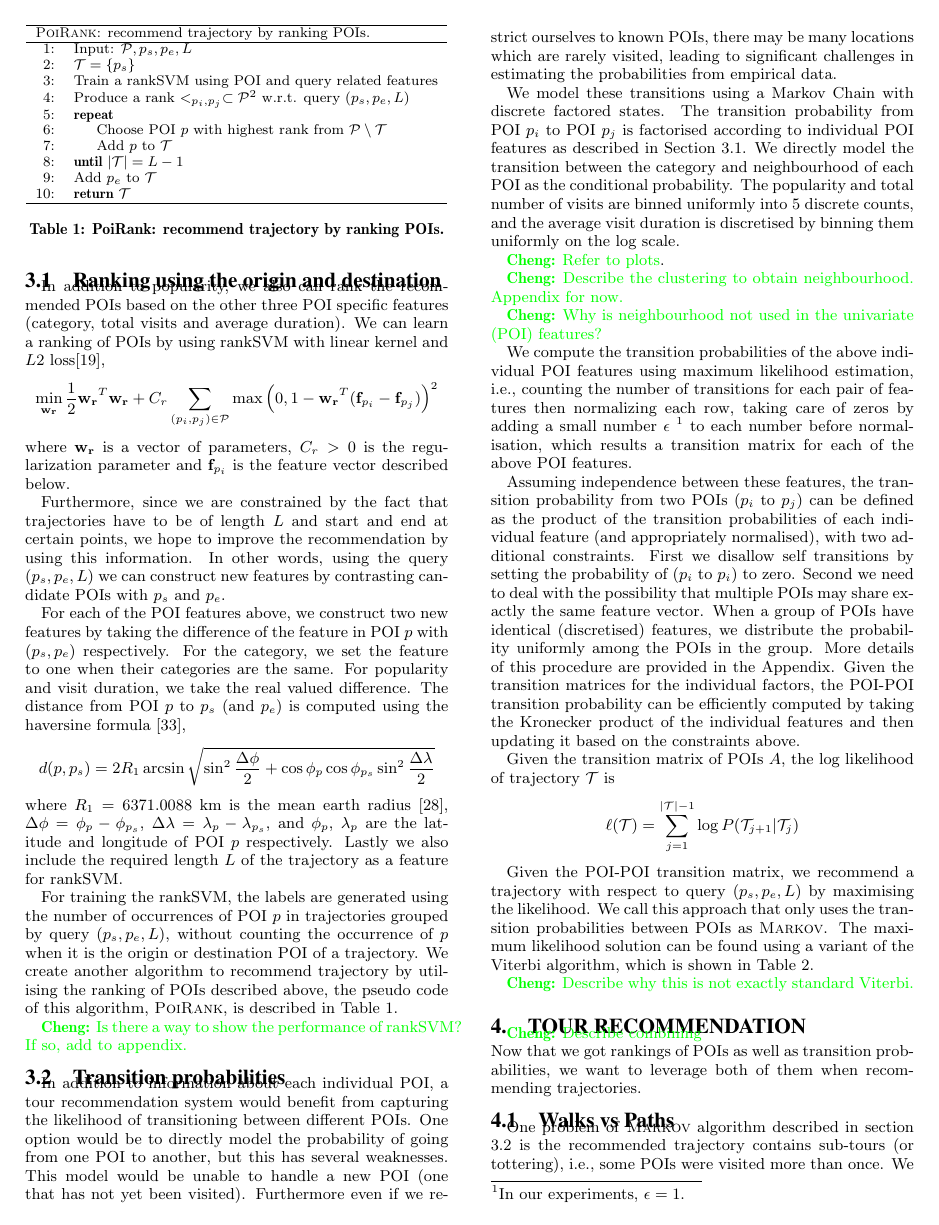
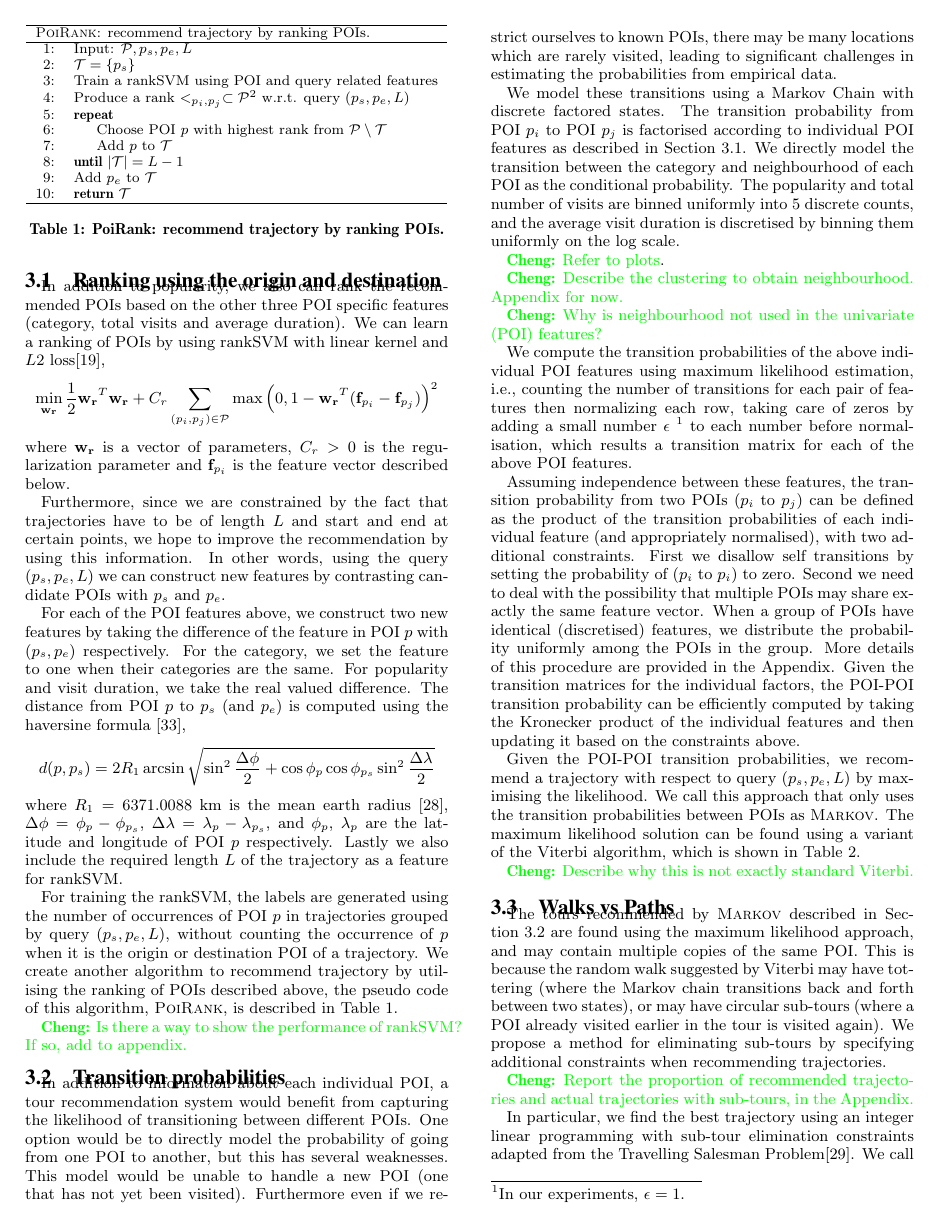
Before and after one commit to chengsoonong/digbeta, a LaTeX paper (tour/recsys16/main.tex, which reads tour/recsys16/3.method.tex): page 3 of 11. Compiled offline with pdfLaTeX.

Commit message:
Minor tidying up of walks vs paths section. Now Section 3.3

```diff
--- a/tour/recsys16/3.method.tex
+++ b/tour/recsys16/3.method.tex
@@ -120,14 +120,7 @@ Given the transition matrices for the individual factors, the POI-POI transition
 can be efficiently computed by taking the Kronecker product of the individual features
 and then updating it based on the constraints above.
 
-%  \item Viterbi
-%  \item \textsc{Markov}
-Given the transition matrix of POIs $A$, the log likelihood of trajectory $\mathcal{T}$ is
-\begin{displaymath}
-    \ell(\mathcal{T}) = \sum_{j=1}^{|\mathcal{T}|-1} \log P(\mathcal{T}_{j+1} | \mathcal{T}_j)
-\end{displaymath}
-
-Given the POI-POI transition matrix, we recommend a trajectory with respect to query
+Given the POI-POI transition probabilities, we recommend a trajectory with respect to query
 $(p_s, p_e, L)$ by maximising the likelihood. We call this approach that only uses the
 transition probabilities between POIs as \textsc{Markov}. The maximum likelihood solution
 can be found using a variant of the Viterbi algorithm, which is shown in Table~\ref{tab:markov}.
@@ -172,19 +165,16 @@ can be found using a variant of the Viterbi algorithm, which is shown in Table~\
 
 
 
-\section{Tour Recommendation}
-\label{sec:recommendation}
-
-\cheng{Describe combining} \\
-Now that we got rankings of POIs as well as transition probabilities,
-we want to leverage both of them when recommending trajectories.
-
 \subsection{Walks vs Paths}
 \label{walkpath}
-%
-%\begin{itemize}
-%  \item No sub tours - tottering
-One problem of \textsc{Markov} algorithm described in section \ref{sec:transition}
-is the recommended
-trajectory contains sub-tours (or tottering), i.e., some POIs were visited more than once.
-We can eliminate sub-tours by specifying additional constraints when recommending trajectories.
+
+The tours recommended by \textsc{Markov} described in Section~\ref{sec:transition} are found
+using the maximum likelihood approach, and may contain multiple copies of the same POI.
+This is because the random walk suggested by Viterbi may have
+tottering (where the Markov chain transitions back and forth between two states),
+or may have circular sub-tours (where a POI already visited earlier in the tour is
+visited again).
+We propose a method for eliminating sub-tours by specifying additional constraints
+when recommending trajectories.
+
+\cheng{Report the proportion of recommended trajectories and actual trajectories with sub-tours, in the Appendix.}
@@ -191,2 +182,8 @@ We can eliminate sub-tours by specifying additional constraints when recommendin
 
 %  \item ILP
+In particular, we find the best trajectory using an integer linear programming with
+sub-tour elimination constraints adapted from the Travelling Salesman Problem\cite{opt98}.
+We call our method that uses the transition matrix to recommend paths
+that do not have circular sub-tours \textsc{MarkovPath}.
+
+\cheng{Use align instead of align*, name each constraint that you care about, and refer to it in the text below. Suppress numbers by using nolabel.}
```
Also changed, not shown: tour/recsys16/6.appendix.tex (+5 -0 lines), tour/recsys16/3.method.tex (20 more changed lines).
